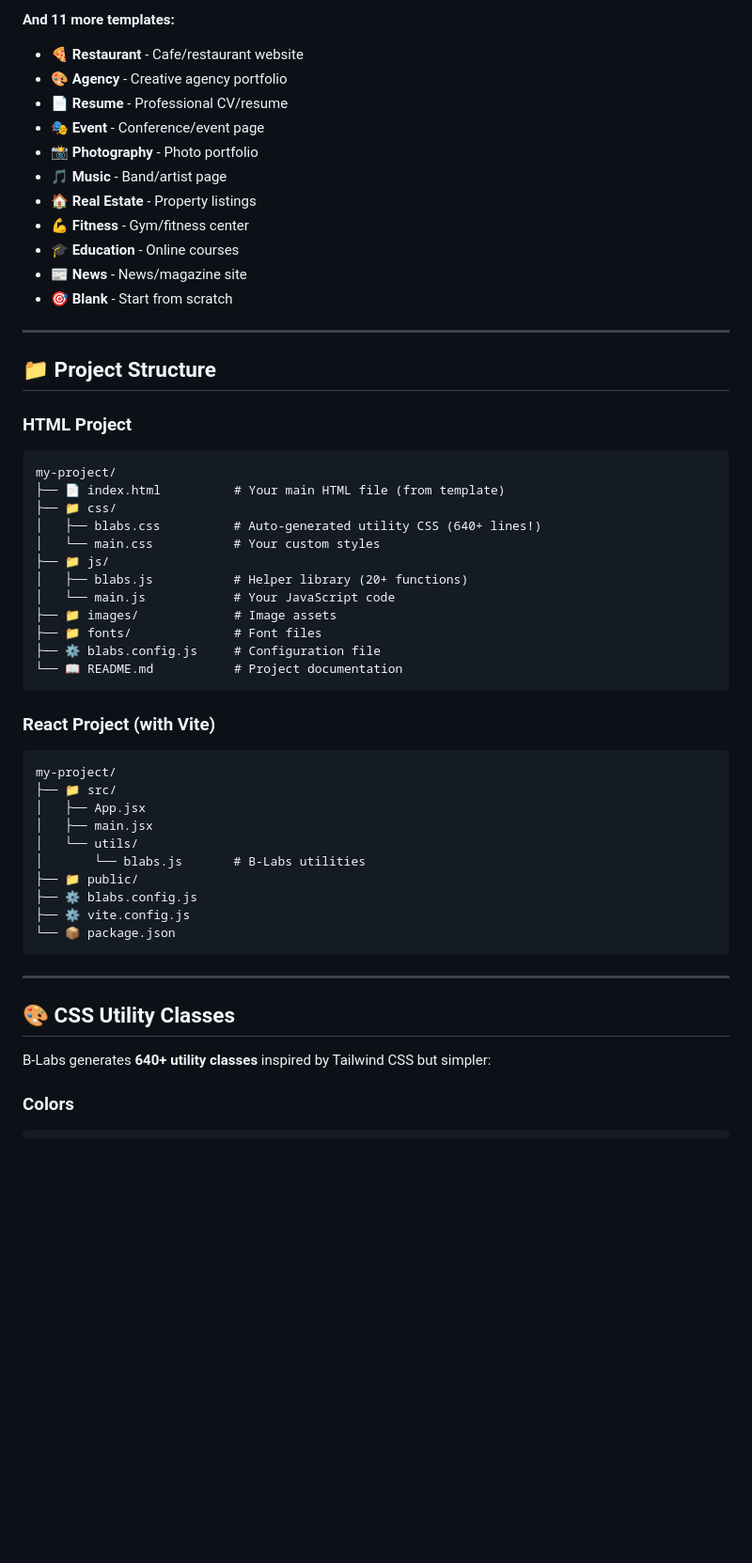
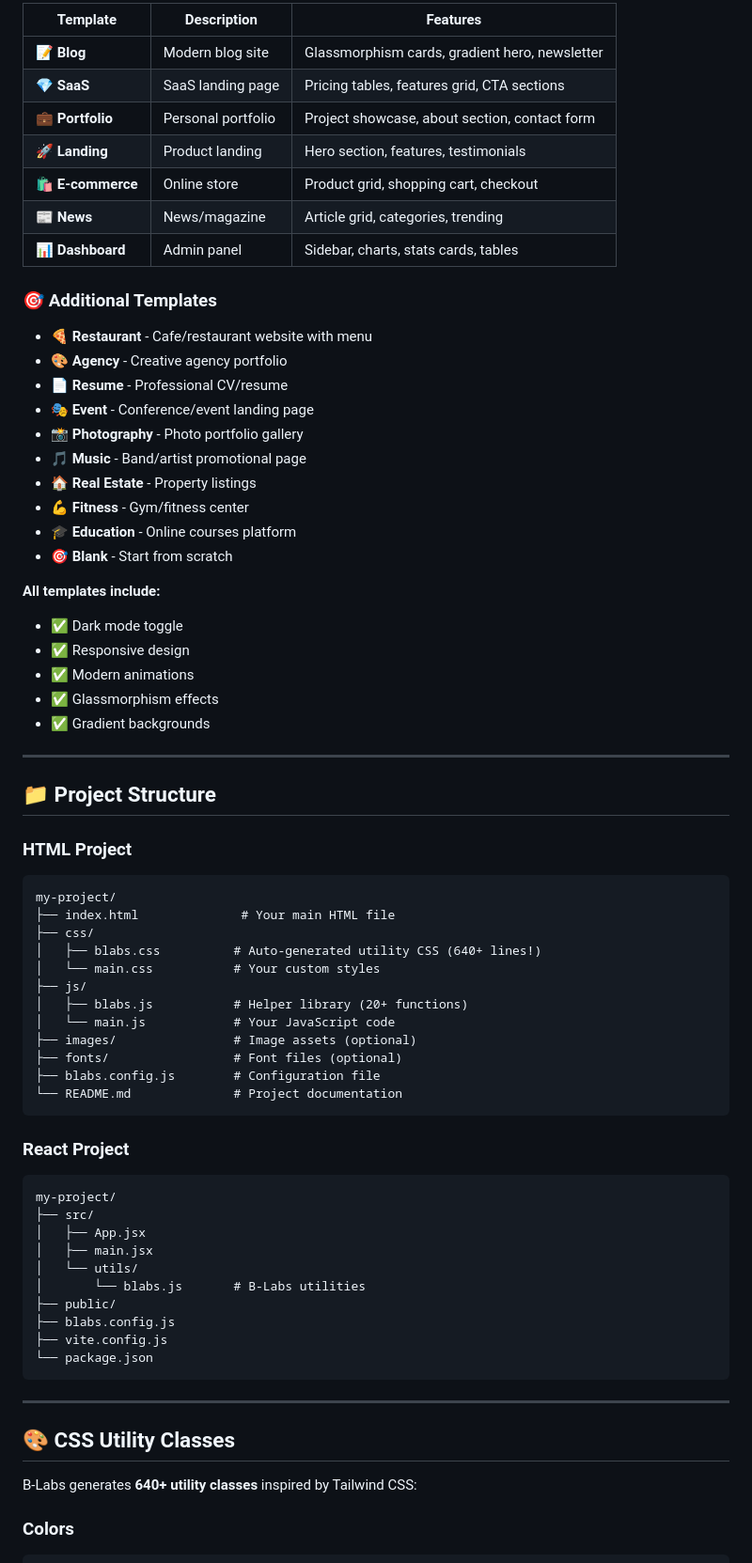
Before and after one commit to Barand1500/B-Labs, a Markdown page: README.md, the part around one of its changes. Shown at 94% size. Drawn GitHub-style; blank space fills up the shorter version.

````diff
--- a/README.md
+++ b/README.md
@@ -166,16 +85,33 @@ Product showcase page
 
-**And 11 more templates:**
-- 🍕 **Restaurant** - Cafe/restaurant website
+| Template | Description | Features |
+|----------|-------------|----------|
+| 📝 **Blog** | Modern blog site | Glassmorphism cards, gradient hero, newsletter |
+| 💎 **SaaS** | SaaS landing page | Pricing tables, features grid, CTA sections |
+| 💼 **Portfolio** | Personal portfolio | Project showcase, about section, contact form |
+| 🚀 **Landing** | Product landing | Hero section, features, testimonials |
+| 🛍️ **E-commerce** | Online store | Product grid, shopping cart, checkout |
+| 📰 **News** | News/magazine | Article grid, categories, trending |
+| 📊 **Dashboard** | Admin panel | Sidebar, charts, stats cards, tables |
+
+### 🎯 Additional Templates
+
+- 🍕 **Restaurant** - Cafe/restaurant website with menu
 - 🎨 **Agency** - Creative agency portfolio
 - 📄 **Resume** - Professional CV/resume
-- 🎭 **Event** - Conference/event page
-- 📸 **Photography** - Photo portfolio
-- 🎵 **Music** - Band/artist page
+- 🎭 **Event** - Conference/event landing page
+- 📸 **Photography** - Photo portfolio gallery
+- 🎵 **Music** - Band/artist promotional page
 - 🏠 **Real Estate** - Property listings
 - 💪 **Fitness** - Gym/fitness center
-- 🎓 **Education** - Online courses
-- 📰 **News** - News/magazine site
+- 🎓 **Education** - Online courses platform
 - 🎯 **Blank** - Start from scratch
+
+**All templates include:**
+- ✅ Dark mode toggle
+- ✅ Responsive design
+- ✅ Modern animations
+- ✅ Glassmorphism effects
+- ✅ Gradient backgrounds
 
 ---
 
@@ -185,39 +121,39 @@ Product showcase page
 
 ```
 my-project/
-├── 📄 index.html          # Your main HTML file (from template)
-├── 📁 css/
+├── index.html              # Your main HTML file
+├── css/
 │   ├── blabs.css          # Auto-generated utility CSS (640+ lines!)
 │   └── main.css           # Your custom styles
-├── 📁 js/
+├── js/
 │   ├── blabs.js           # Helper library (20+ functions)
 │   └── main.js            # Your JavaScript code
-├── 📁 images/             # Image assets
-├── 📁 fonts/              # Font files
-├── ⚙️ blabs.config.js     # Configuration file
-└── 📖 README.md           # Project documentation
+├── images/                # Image assets (optional)
+├── fonts/                 # Font files (optional)
+├── blabs.config.js        # Configuration file
+└── README.md              # Project documentation
 ```
 
-### React Project (with Vite)
+### React Project
 
 ```
 my-project/
-├── 📁 src/
+├── src/
 │   ├── App.jsx
 │   ├── main.jsx
 │   └── utils/
 │       └── blabs.js       # B-Labs utilities
-├── 📁 public/
-├── ⚙️ blabs.config.js
-├── ⚙️ vite.config.js
-└── 📦 package.json
+├── public/
+├── blabs.config.js
+├── vite.config.js
+└── package.json
 ```
 
 ---
 
 ## 🎨 CSS Utility Classes
 
-B-Labs generates **640+ utility classes** inspired by Tailwind CSS but simpler:
+B-Labs generates **640+ utility classes** inspired by Tailwind CSS:
 
 ### Colors
 ```css
````
Also changed, not shown: other parts of README.md (+53 -164 lines).
